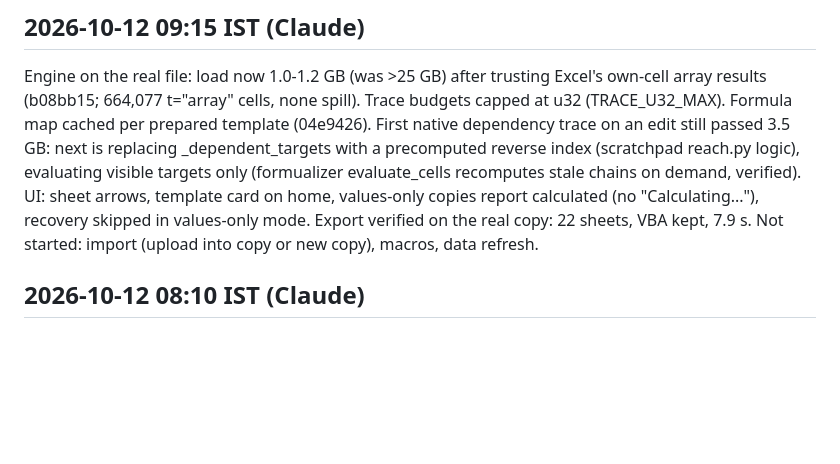
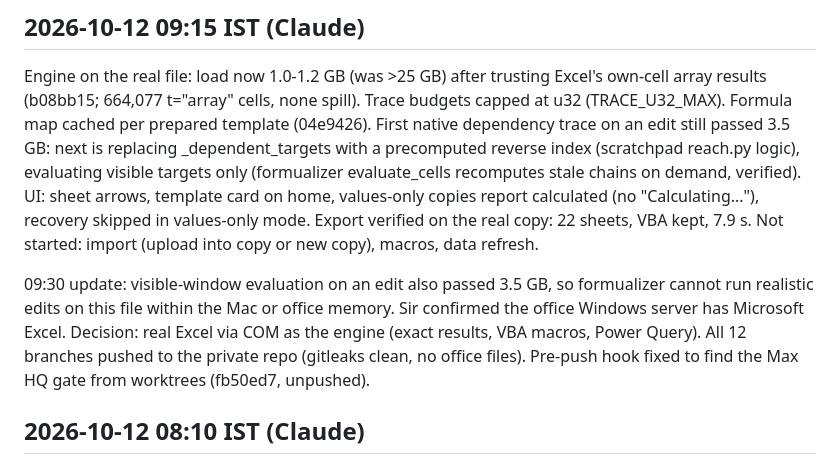
Before and after one commit to GopalGB/price-planning, a Markdown page: .planning/STATE.md, the part around the change. Drawn GitHub-style; blank space fills up the shorter version.

Commit message:
docs(state): Excel engine decision

```diff
--- a/.planning/STATE.md
+++ b/.planning/STATE.md
@@ -13,6 +13,13 @@ UI: sheet arrows, template card on home, values-only copies report
 calculated (no "Calculating..."), recovery skipped in values-only mode.
 Export verified on the real copy: 22 sheets, VBA kept, 7.9 s.
 Not started: import (upload into copy or new copy), macros, data refresh.
+
+09:30 update: visible-window evaluation on an edit also passed 3.5 GB, so
+formualizer cannot run realistic edits on this file within the Mac or office
+memory. Sir confirmed the office Windows server has Microsoft Excel. Decision:
+real Excel via COM as the engine (exact results, VBA macros, Power Query).
+All 12 branches pushed to the private repo (gitleaks clean, no office files).
+Pre-push hook fixed to find the Max HQ gate from worktrees (fb50ed7, unpushed).
 
 ## 2026-10-12 08:10 IST (Claude)
 
```
